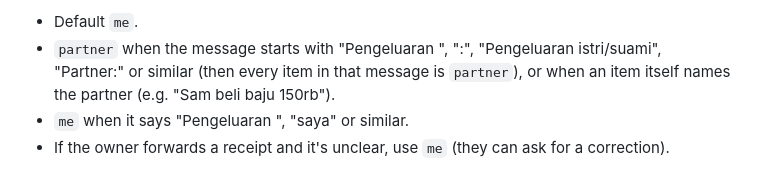
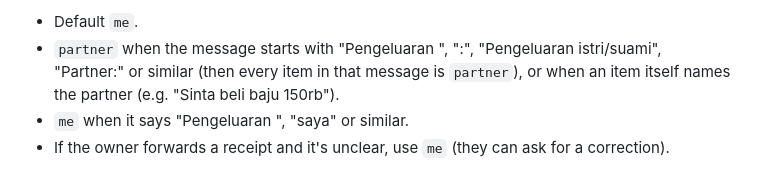
Before and after one commit to yuzararyadi/money_management_superapp, a Markdown page: app/money/RECEIPTS.md, the part around the change. GitHub-like rendering.

```diff
--- a/app/money/RECEIPTS.md
+++ b/app/money/RECEIPTS.md
@@ -70,7 +70,7 @@ names, the ledger stores `me` / `partner`.
 - `partner` when the message starts with "Pengeluaran <partner name>",
   "<partner name>:", "Pengeluaran istri/suami", "Partner:" or similar (then
   every item in that message is `partner`), or when an item itself names the
-  partner (e.g. "Sam beli baju 150rb").
+  partner (e.g. "Sinta beli baju 150rb").
 - `me` when it says "Pengeluaran <owner name>", "saya" or similar.
 - If the owner forwards a receipt and it's unclear, use `me` (they can ask
   for a correction).
```
Also changed, not shown: README.md (+1 -1 lines), app/money/profile.md (+2 -2 lines), docs/images/add.png, docs/images/debts.png, docs/images/expenses.png, docs/images/overview.png, 1 other file.
